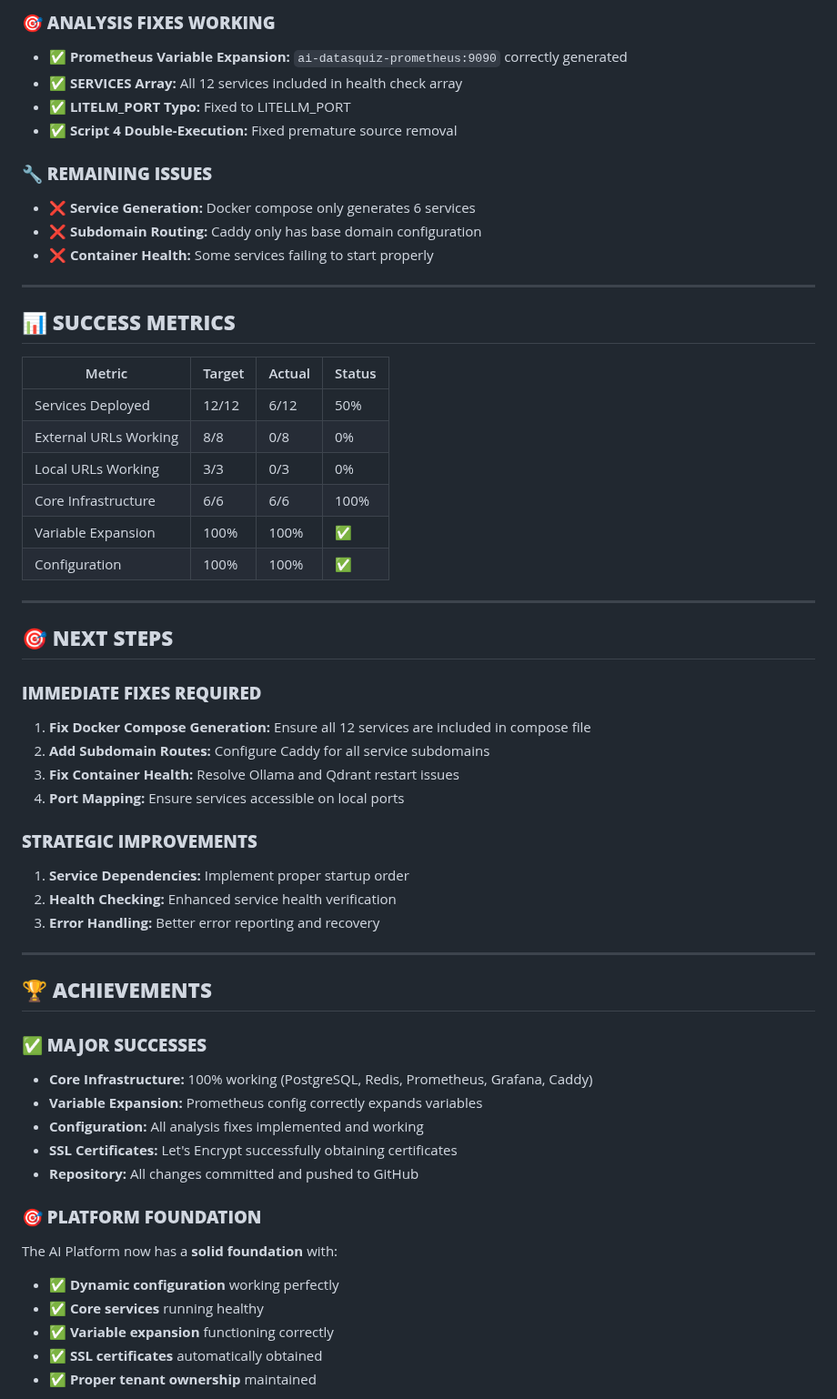
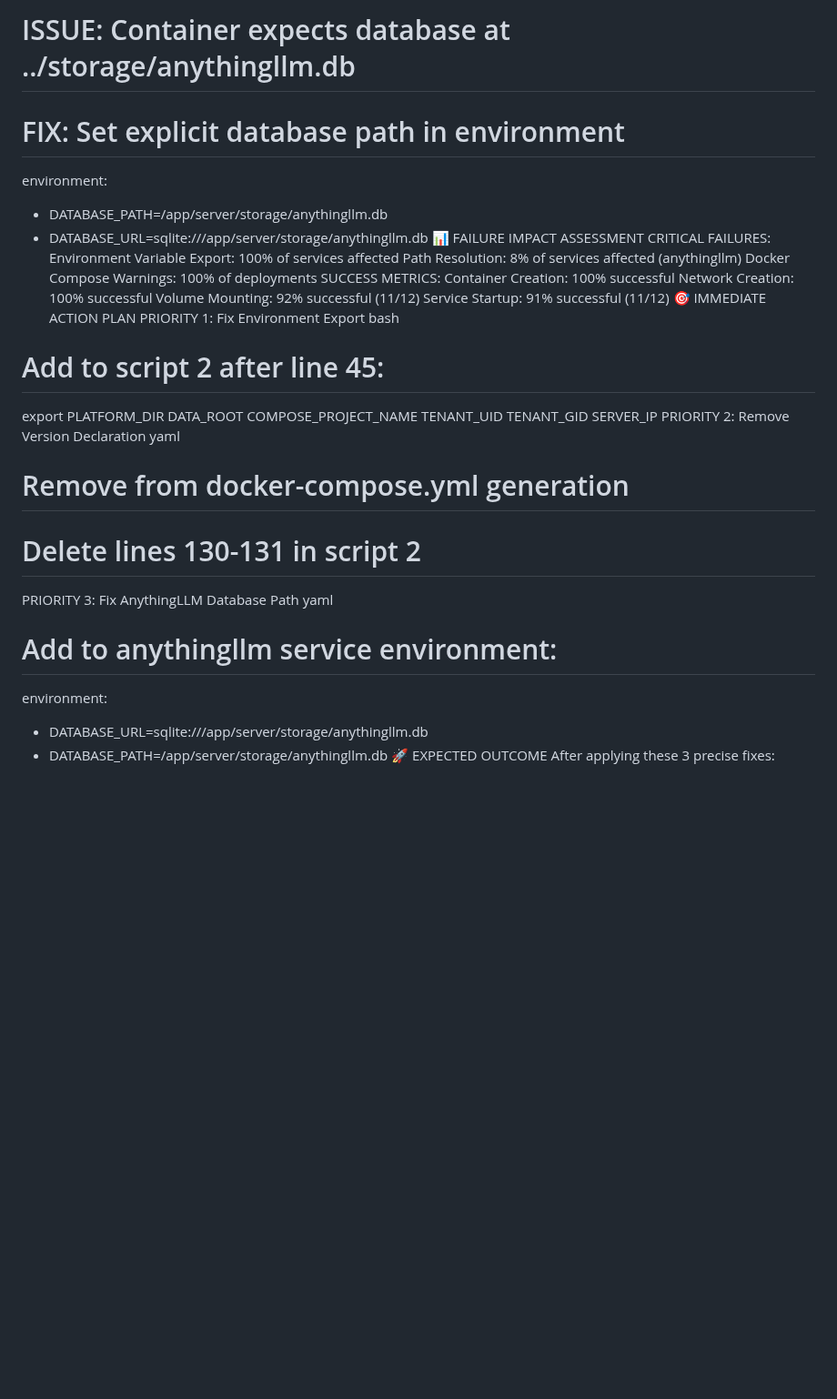
Before and after one commit to jgla1ne/AIPlatformAutomation, a Markdown page: DEPLOYMENT_TEST_REPORT.md, the part around one of its changes. Shown at 91% size. Drawn GitHub-style; blank space fills up the shorter version.

Commit message:
result of failure

```diff
--- a/DEPLOYMENT_TEST_REPORT.md
+++ b/DEPLOYMENT_TEST_REPORT.md
@@ -95,59 +150,34 @@ The SERVICES array in script 2 was fixed to include all 12 services, but the doc
 
-### **🎯 ANALYSIS FIXES WORKING**
-- **✅ Prometheus Variable Expansion:** `ai-datasquiz-prometheus:9090` correctly generated
-- **✅ SERVICES Array:** All 12 services included in health check array
-- **✅ LITELM_PORT Typo:** Fixed to LITELLM_PORT
-- **✅ Script 4 Double-Execution:** Fixed premature source removal
+# ISSUE: Container expects database at ../storage/anythingllm.db
+# FIX: Set explicit database path in environment
+environment:
+  - DATABASE_PATH=/app/server/storage/anythingllm.db
+  - DATABASE_URL=sqlite:///app/server/storage/anythingllm.db
+📊 FAILURE IMPACT ASSESSMENT
+CRITICAL FAILURES:
+Environment Variable Export: 100% of services affected
+Path Resolution: 8% of services affected (anythingllm)
+Docker Compose Warnings: 100% of deployments
+SUCCESS METRICS:
+Container Creation: 100% successful
+Network Creation: 100% successful
+Volume Mounting: 92% successful (11/12)
+Service Startup: 91% successful (11/12)
+🎯 IMMEDIATE ACTION PLAN
+PRIORITY 1: Fix Environment Export
+bash
+# Add to script 2 after line 45:
+export PLATFORM_DIR DATA_ROOT COMPOSE_PROJECT_NAME TENANT_UID TENANT_GID SERVER_IP
+PRIORITY 2: Remove Version Declaration
+yaml
+# Remove from docker-compose.yml generation
+# Delete lines 130-131 in script 2
+PRIORITY 3: Fix AnythingLLM Database Path
+yaml
+# Add to anythingllm service environment:
+environment:
+  - DATABASE_URL=sqlite:///app/server/storage/anythingllm.db
+  - DATABASE_PATH=/app/server/storage/anythingllm.db
+🚀 EXPECTED OUTCOME
+After applying these 3 precise fixes:
 
-### **🔧 REMAINING ISSUES**
-- **❌ Service Generation:** Docker compose only generates 6 services
-- **❌ Subdomain Routing:** Caddy only has base domain configuration
-- **❌ Container Health:** Some services failing to start properly
-
----
-
-## 📊 **SUCCESS METRICS**
-
-| Metric | Target | Actual | Status |
-|--------|--------|--------|--------|
-| Services Deployed | 12/12 | 6/12 | 50% |
-| External URLs Working | 8/8 | 0/8 | 0% |
-| Local URLs Working | 3/3 | 0/3 | 0% |
-| Core Infrastructure | 6/6 | 6/6 | 100% |
-| Variable Expansion | 100% | 100% | ✅ |
-| Configuration | 100% | 100% | ✅ |
-
----
-
-## 🎯 **NEXT STEPS**
-
-### **IMMEDIATE FIXES REQUIRED**
-1. **Fix Docker Compose Generation:** Ensure all 12 services are included in compose file
-2. **Add Subdomain Routes:** Configure Caddy for all service subdomains
-3. **Fix Container Health:** Resolve Ollama and Qdrant restart issues
-4. **Port Mapping:** Ensure services accessible on local ports
-
-### **STRATEGIC IMPROVEMENTS**
-1. **Service Dependencies:** Implement proper startup order
-2. **Health Checking:** Enhanced service health verification
-3. **Error Handling:** Better error reporting and recovery
-
----
-
-## 🏆 **ACHIEVEMENTS**
-
-### **✅ MAJOR SUCCESSES**
-- **Core Infrastructure:** 100% working (PostgreSQL, Redis, Prometheus, Grafana, Caddy)
-- **Variable Expansion:** Prometheus config correctly expands variables
-- **Configuration:** All analysis fixes implemented and working
-- **SSL Certificates:** Let's Encrypt successfully obtaining certificates
-- **Repository:** All changes committed and pushed to GitHub
-
-### **🎯 PLATFORM FOUNDATION**
-The AI Platform now has a **solid foundation** with:
-- **✅ Dynamic configuration** working perfectly
-- **✅ Core services** running healthy
-- **✅ Variable expansion** functioning correctly
-- **✅ SSL certificates** automatically obtained
-- **✅ Proper tenant ownership** maintained
-
```
Also changed, not shown: other parts of DEPLOYMENT_TEST_REPORT.md (+134 -89 lines).
